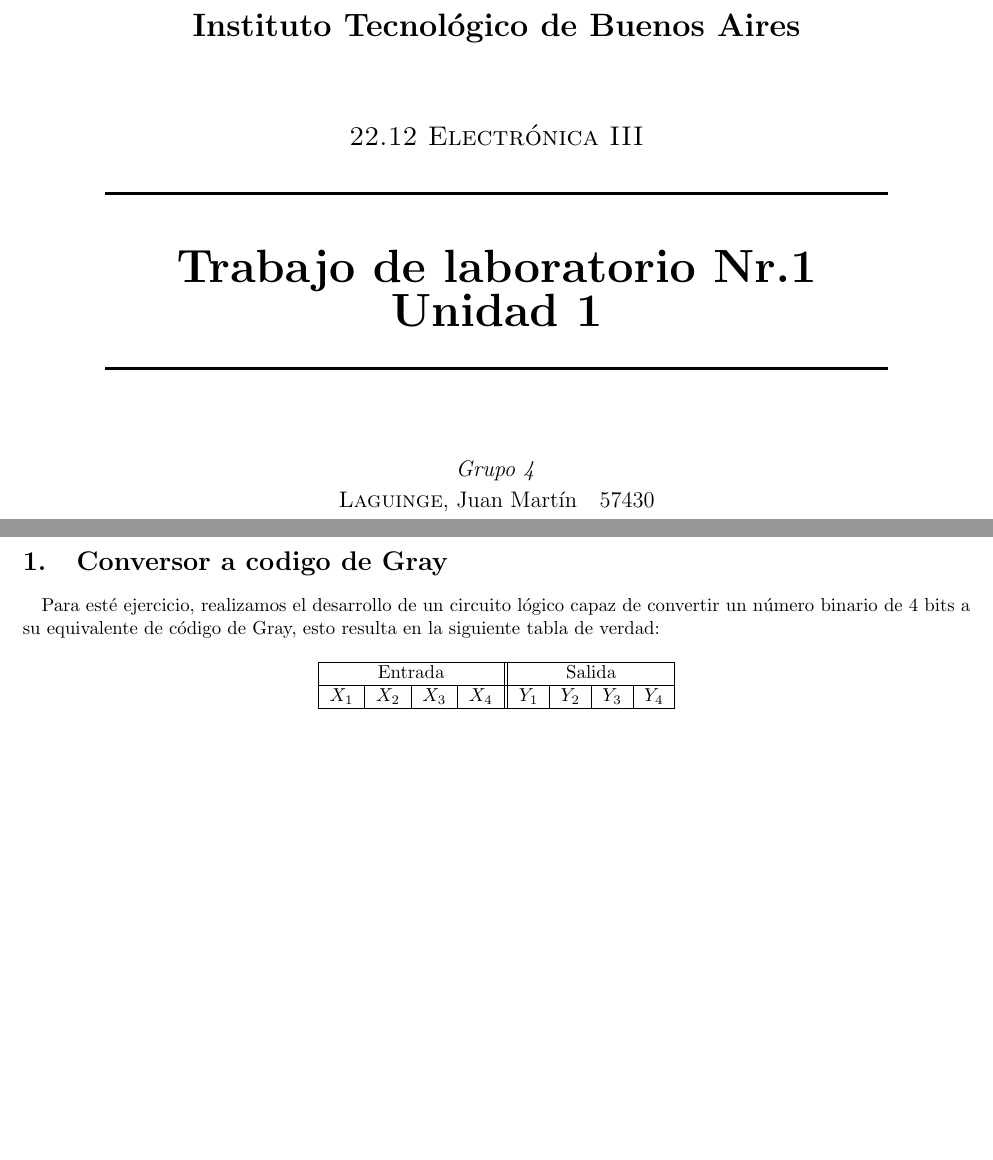
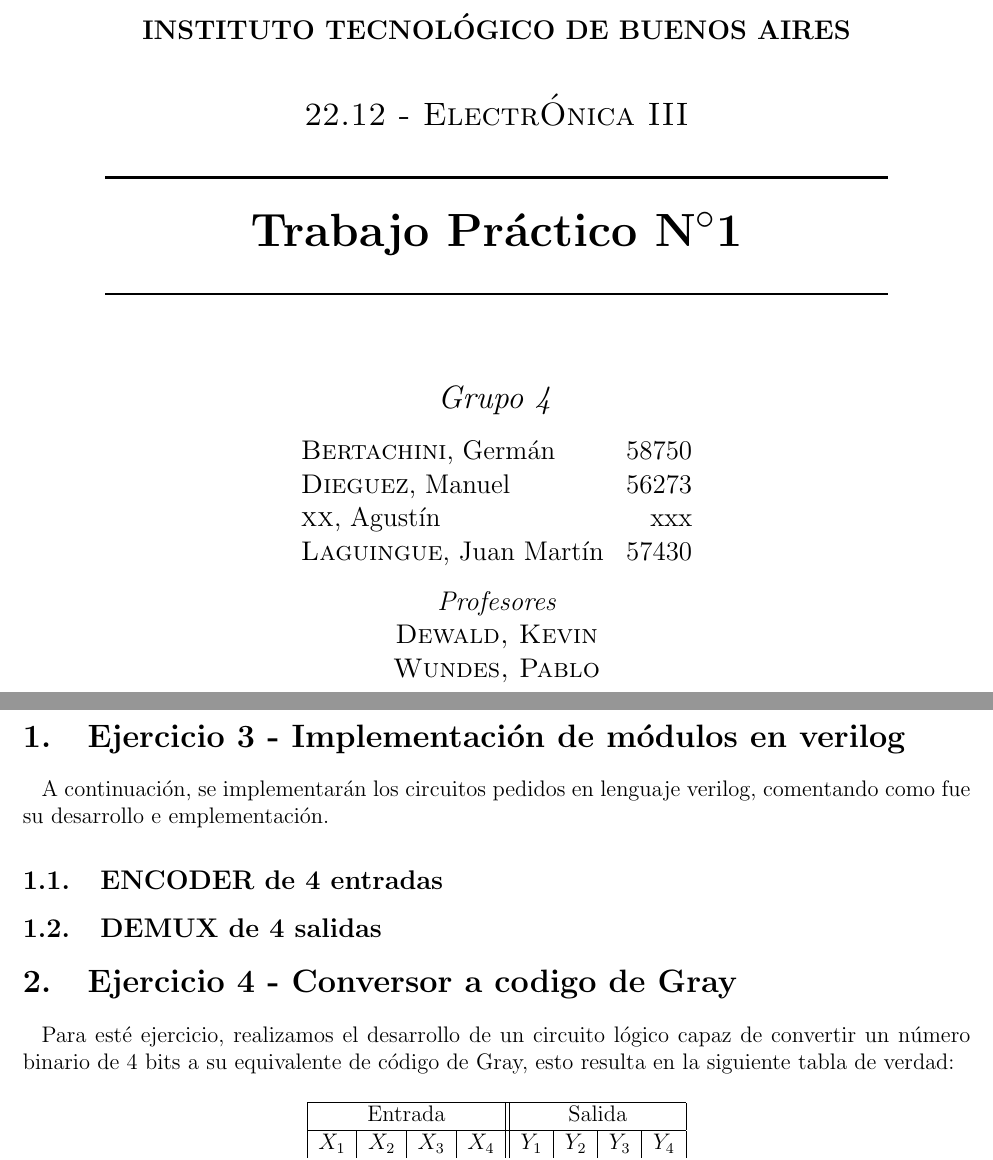
Before and after one commit to itba-electro3-2019/tp1-grupo-4, a LaTeX document ([Grupo 4]Trabajo_Práctico_1.tex, which reads Caratula.tex, Ejercicio_3/Ejercicio_3.tex, Ejercicio_4/Informe_Eje4.tex): two parts of pages 1 and 3 of 4 before the commit and two parts of pages 1 and 3 of 5 after it, joined at a grey line, cut at the place of the change, the shorter picture padded with empty space. Compiled offline with pdfLaTeX.

Commit message:
cambios de formato y carátula

```diff
--- a/Caratula.tex
+++ b/Caratula.tex
@@ -1,22 +1,28 @@
+
 \begin{titlepage}
+    \newcommand{\HRule}{\rule{\linewidth}{0.5mm}}
+    \begin{center}
+    \mbox{\textsc{\large \bfseries {INSTITUTO TECNOL\'OGICO DE BUENOS AIRES}}}\\[1cm]
+    \textsc{\Large 22.12 - Electr\'Onica III}\\[0.5cm]
 
-\newcommand{\HRule}{\rule{\linewidth}{0.5mm}}
-\center
-\mbox{\textsc{\LARGE \bfseries {Instituto Tecnol\'ogico de Buenos Aires}}}\\[1.5cm]
-\textsc{\Large 22.12 Electr\'onica III}\\[0.5cm]
+    \HRule \\[0.6cm]
+    { \Huge \bfseries Trabajo Pr\'actico N$^\circ$1}\\[0.4cm]
+    \HRule \\[1.5cm]
 
-\HRule \\[0.6cm]
-{ \Huge \bfseries Trabajo de laboratorio Nr.1
-\\ Unidad 1}\\[0.4cm] % Title of your document
-\HRule \\[1.5cm]
 
-{\large
+    \large
 
-\emph{Grupo 4}\\
-\vspace{3px}
+    \emph{\Large Grupo 4}\\
+    \vspace{10px}
 
-\begin{tabular}{lr}
-\textsc{Laguinge}, Juan Mart\'in  & 57430 \\
-\end{tabular}
+    \begin{tabular}{lr}
+    \textsc{Bertachini}, Germ\'an  & 58750 \\
+    \textsc{Dieguez}, Manuel  & 56273 \\
+    \textsc{xx}, Agust\'in  & xxx \\
+    \textsc{Laguingue}, Juan Mart\'in  & 57430 \\
+    \end{tabular}\\
+    \vspace{10px}
+    \emph{Profesores \\}
 
-\vspace{20px}
+    \textsc{Dewald, Kevin\\}
+    \textsc{Wundes, Pablo\\}
--- /dev/null
+++ b/Ejercicio_3/Ejercicio_3.tex
@@ -0,0 +1,5 @@
+\section{Ejercicio 3 - Implementación de módulos en verilog}
+A continuación, se implementarán los circuitos pedidos en lenguaje verilog, comentando como fue su desarrollo e emplementación.
+\subsection{ENCODER de 4 entradas}
+
+\subsection{DEMUX de 4 salidas}
--- a/Ejercicio_4/Informe_Eje4.tex
+++ b/Ejercicio_4/Informe_Eje4.tex
@@ -1,4 +1,4 @@
-\section{Conversor a codigo de Gray}
+\section{Ejercicio 4 - Conversor a codigo de Gray}
 Para esté ejercicio, realizamos el desarrollo de un circuito lógico capaz de convertir un número binario de 4 bits a su equivalente de código de Gray, esto resulta en la siguiente tabla de verdad:
 \begin{table}[H]
 	\begin{center}
--- a/Preambulo.tex
+++ b/Preambulo.tex
@@ -1,3 +1,5 @@
+\documentclass[12pt,a4paper]{article}
+\usepackage{graphicx}
 \usepackage[utf8]{inputenc}
 % caracteres utf8 (tildes, enie) sin tener que usar comandos
 
--- a/Informe.tex
+++ b/[Grupo 4]Trabajo_Práctico_1.tex
@@ -1,4 +1,3 @@
-\documentclass{article}
 
 %Preámbulo:
 \input{Preambulo.tex}
```
Also changed, not shown: Consigna_TP1.pdf (added), Ejercicio_3/prueba.txt (renamed from Ejercicio 1/prueba.txt), ITBA.png (added), Informe.pdf (deleted), [Grupo 4]Trabajo Práctico 1.pdf (added), Caratula.tex (9 more changed lines), [Grupo 4]Trabajo_Práctico_1.tex (1 more changed lines), 5 other files.
